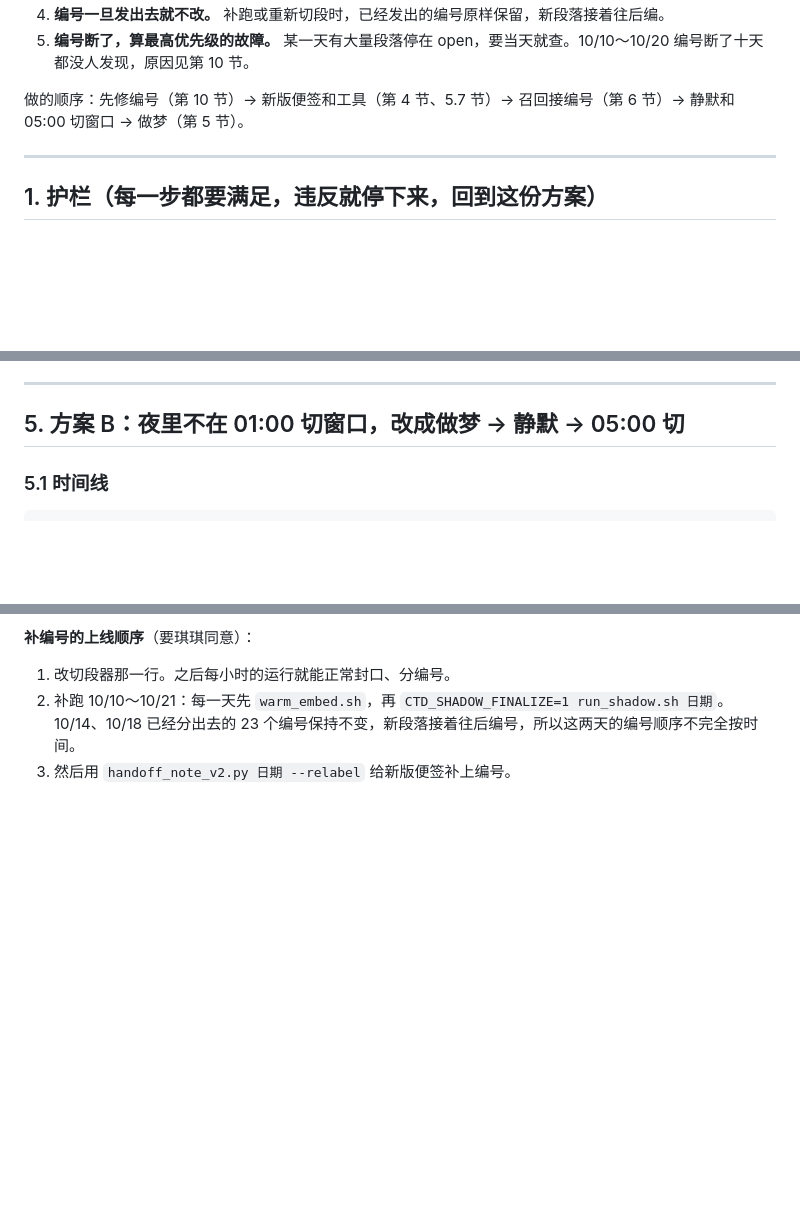
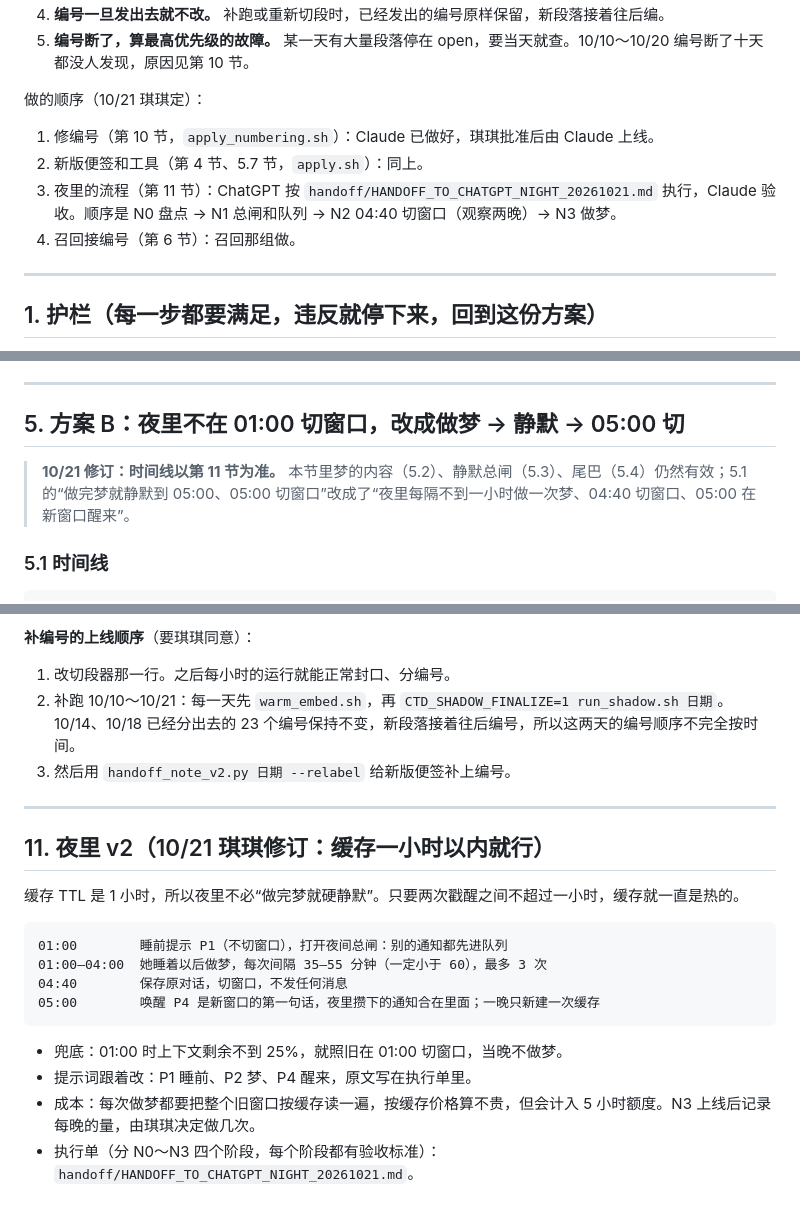
Before and after one commit to hqq260201-netizen/cc-, a Markdown page: handoff/PLAN_LAYERED_DREAM_20261021.md, 3 parts joined by grey strips. Drawn GitHub-style; blank space fills up the shorter version.

````diff
--- a/handoff/PLAN_LAYERED_DREAM_20261021.md
+++ b/handoff/PLAN_LAYERED_DREAM_20261021.md
@@ -28,7 +28,11 @@
 4. **编号一旦发出去就不改。** 补跑或重新切段时，已经发出的编号原样保留，新段落接着往后编。
 5. **编号断了，算最高优先级的故障。** 某一天有大量段落停在 open，要当天就查。10/10～10/20 编号断了十天都没人发现，原因见第 10 节。
 
-做的顺序：先修编号（第 10 节）→ 新版便签和工具（第 4 节、5.7 节）→ 召回接编号（第 6 节）→ 静默和 05:00 切窗口 → 做梦（第 5 节）。
+做的顺序（10/21 琪琪定）：
+1. 修编号（第 10 节，`apply_numbering.sh`）：Claude 已做好，琪琪批准后由 Claude 上线。
+2. 新版便签和工具（第 4 节、5.7 节，`apply.sh`）：同上。
+3. 夜里的流程（第 11 节）：ChatGPT 按 `handoff/HANDOFF_TO_CHATGPT_NIGHT_20261021.md` 执行，Claude 验收。顺序是 N0 盘点 → N1 总闸和队列 → N2 04:40 切窗口（观察两晚）→ N3 做梦。
+4. 召回接编号（第 6 节）：召回那组做。
 
 ---
 
@@ -180,6 +184,8 @@
 
 ## 5. 方案 B：夜里不在 01:00 切窗口，改成做梦 → 静默 → 05:00 切
 
+> **10/21 修订：时间线以第 11 节为准。** 本节里梦的内容（5.2）、静默总闸（5.3）、尾巴（5.4）仍然有效；5.1 的“做完梦就静默到 05:00、05:00 切窗口”改成了“夜里每隔不到一小时做一次梦、04:40 切窗口、05:00 在新窗口醒来”。
+
 ### 5.1 时间线
 ```
 睡前              琪琪睡着（Croft 判定）或 01:00，取较晚的那个
@@ -306,3 +312,21 @@
 1. 改切段器那一行。之后每小时的运行就能正常封口、分编号。
 2. 补跑 10/10～10/21：每一天先 `warm_embed.sh`，再 `CTD_SHADOW_FINALIZE=1 run_shadow.sh 日期`。10/14、10/18 已经分出去的 23 个编号保持不变，新段落接着往后编号，所以这两天的编号顺序不完全按时间。
 3. 然后用 `handoff_note_v2.py 日期 --relabel` 给新版便签补上编号。
+
+---
+
+## 11. 夜里 v2（10/21 琪琪修订：缓存一小时以内就行）
+
+缓存 TTL 是 1 小时，所以夜里不必“做完梦就硬静默”。只要两次戳醒之间不超过一小时，缓存就一直是热的。
+
+```
+01:00        睡前提示 P1（不切窗口），打开夜间总闸：别的通知都先进队列
+01:00–04:00  她睡着以后做梦，每次间隔 35–55 分钟（一定小于 60），最多 3 次
+04:40        保存原对话，切窗口，不发任何消息
+05:00        唤醒 P4 是新窗口的第一句话，夜里攒下的通知合在里面；一晚只新建一次缓存
+```
+
+- 兜底：01:00 时上下文剩余不到 25%，就照旧在 01:00 切窗口，当晚不做梦。
+- 提示词跟着改：P1 睡前、P2 梦、P4 醒来，原文写在执行单里。
+- 成本：每次做梦都要把整个旧窗口按缓存读一遍，按缓存价格算不贵，但会计入 5 小时额度。N3 上线后记录每晚的量，由琪琪决定做几次。
+- 执行单（分 N0～N3 四个阶段，每个阶段都有验收标准）：`handoff/HANDOFF_TO_CHATGPT_NIGHT_20261021.md`。
````
Also changed, not shown: handoff/HANDOFF_TO_CHATGPT_NIGHT_20261021.md (added, +119 -0 lines).
